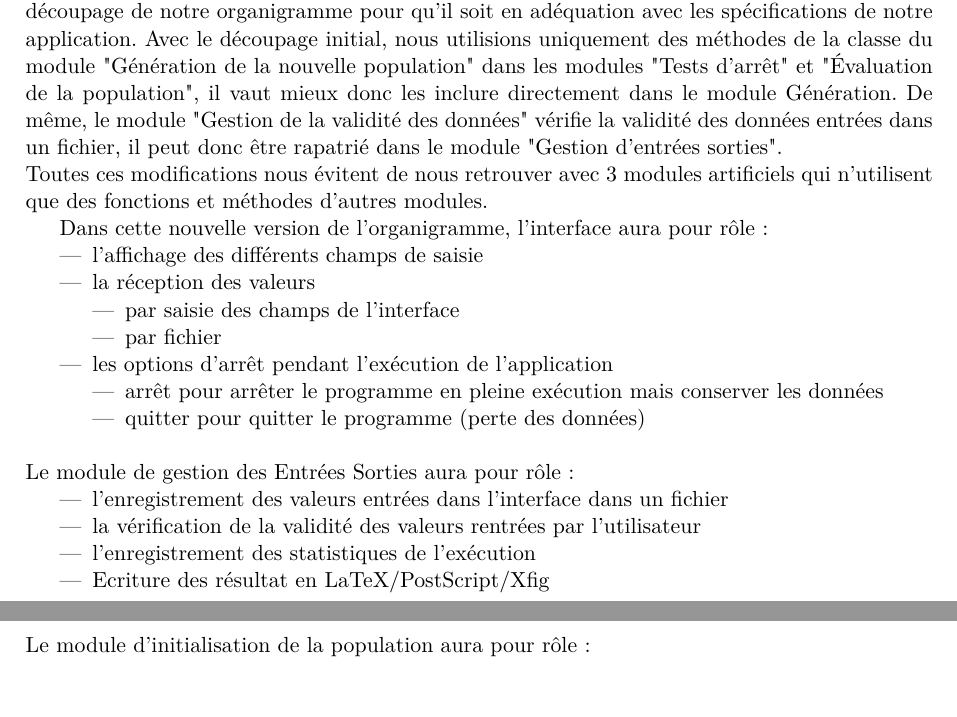
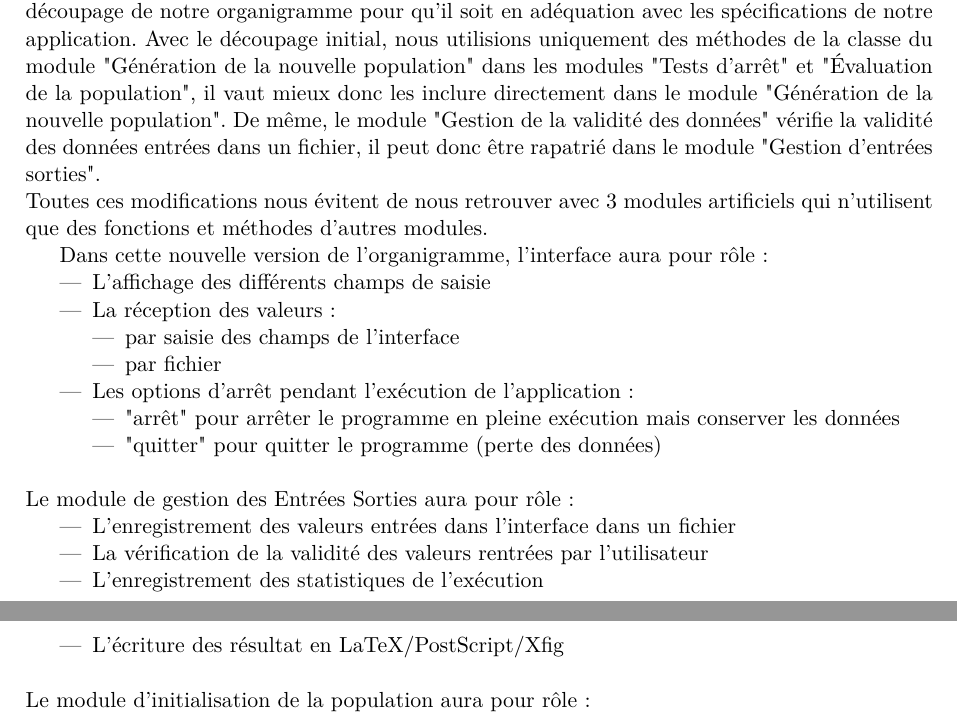
Before and after one commit to EdouardFouassier/ProjetS6, a LaTeX document (Specifications/Specifications.tex): two parts of pages 3 and 4 of 15, joined at a grey line, cut so that both start at the same text, the shorter picture padded with empty space. Compiled offline with pdfLaTeX.

Commit message:
Corrections mineures

```diff
--- a/Specifications/Specifications.tex
+++ b/Specifications/Specifications.tex
@@ -46,7 +46,7 @@
 		Voir Organigramme page annexe (page 12)\\
 
 		Lors de l'établissement des spécifications, nous nous sommes vus contraint de changer le découpage de notre organigramme pour qu’il soit en adéquation avec les spécifications de notre application.
-		Avec le découpage initial, nous utilisions uniquement des méthodes de la classe du module "Génération de la nouvelle population" dans les modules "Tests d’arrêt" et "Évaluation de la population", il vaut mieux donc les inclure directement dans le module Génération.
+		Avec le découpage initial, nous utilisions uniquement des méthodes de la classe du module "Génération de la nouvelle population" dans les modules "Tests d’arrêt" et "Évaluation de la population", il vaut mieux donc les inclure directement dans le module "Génération de la nouvelle population".
 		De même, le module "Gestion de la validité des données" vérifie la validité des données entrées dans un fichier, il peut donc être rapatrié dans le module "Gestion d'entrées sorties". \\
 		Toutes ces modifications nous évitent de nous retrouver avec 3 modules artificiels qui n'utilisent que des fonctions et méthodes d'autres modules.
 		%~ L’organigramme que nous utilisions initialement n’était pas adapté au développement de notre application et travailler sur le cahier des spécifications de notre projet nous a permis de nous en rendre compte.\\
@@ -68,25 +68,24 @@
 		%~ Le module de validation des données est quant à lui passé dans le module de gestion des entrées sorties puisque les données pour êtres vérifiées doivent être écrites dans un fichier puis lues ensuite.\\
 		Dans cette nouvelle version de l’organigramme, l’interface aura pour rôle :
 		\begin{itemize}
-		\item l’affichage des différents champs de saisie
-		\item la réception des valeurs
+		\item L’affichage des différents champs de saisie
+		\item La réception des valeurs :
 			\begin{itemize}
 				\item par saisie des champs de l’interface
 				\item par fichier
 			\end{itemize}
-
-		\item les options d’arrêt pendant l'exécution de l’application
+		\item Les options d’arrêt pendant l'exécution de l’application :
 			\begin{itemize}
-				\item arrêt pour arrêter le programme en pleine exécution mais conserver les données
-				\item quitter pour quitter le programme (perte des données)\\
+				\item "arrêt" pour arrêter le programme en pleine exécution mais conserver les données
+				\item "quitter" pour quitter le programme (perte des données)\\
 			\end{itemize}
 		\end{itemize}
 		Le module de gestion des Entrées Sorties aura pour rôle:
 		\begin{itemize}
-				\item l’enregistrement des valeurs entrées dans l’interface dans un fichier
-				\item la vérification de la validité des valeurs rentrées par l’utilisateur
-				\item l’enregistrement des statistiques de l'exécution
-				\item Ecriture des résultat en LaTeX/PostScript/Xfig\\
+			\item L’enregistrement des valeurs entrées dans l’interface dans un fichier
+			\item La vérification de la validité des valeurs rentrées par l’utilisateur
+			\item L’enregistrement des statistiques de l'exécution
+			\item L'écriture des résultat en LaTeX/PostScript/Xfig\\
 		\end{itemize}
 		Le module d’initialisation de la population aura pour rôle:
 		\begin{itemize}
```
Also changed, not shown: Specifications/Specifications.pdf, 1 other file.
